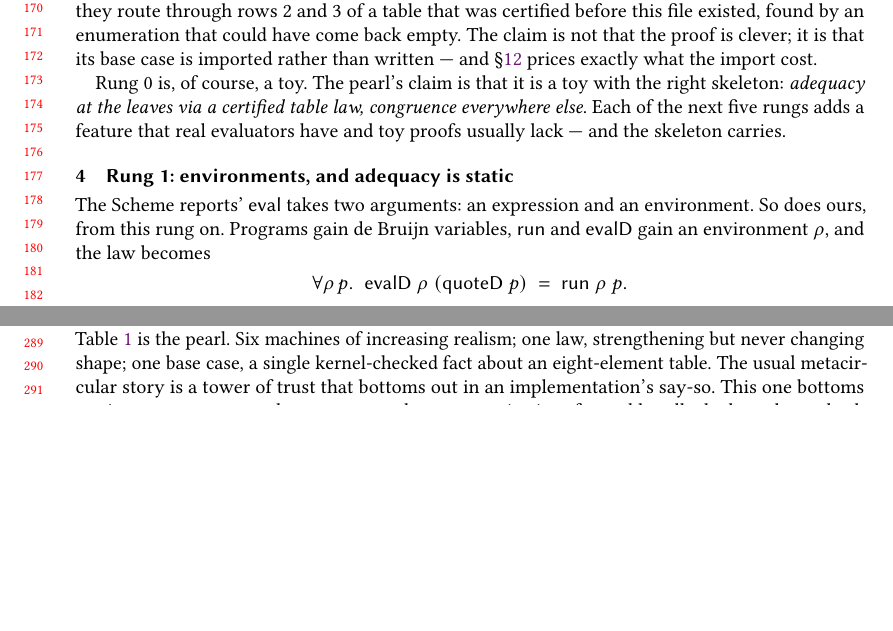
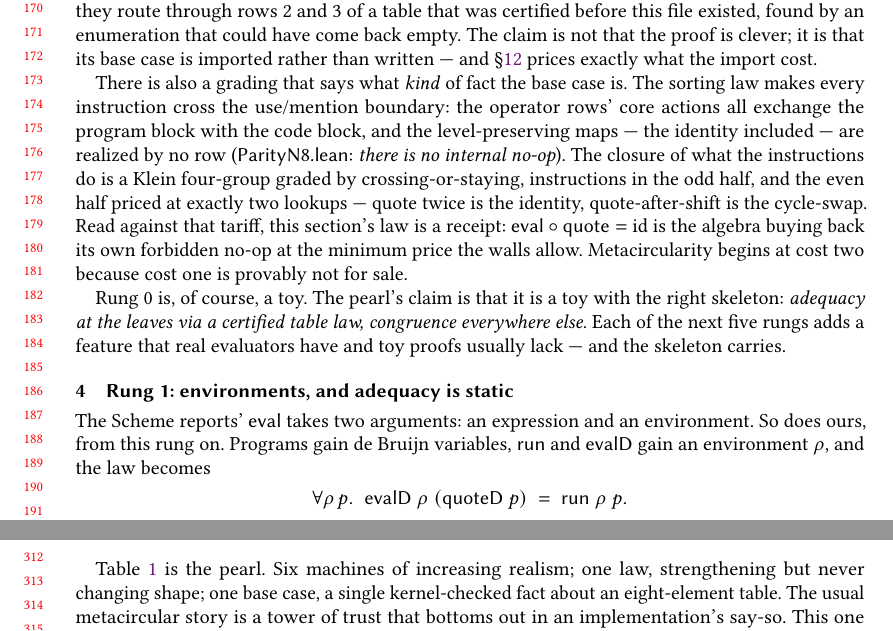
Before and after one commit to stefanopalmieri/finite-magma-independence, a LaTeX paper (pearl/main.tex): two parts of pages 4 and 6 of 12 before the commit and two parts of pages 4 and 7 of 12 after it, joined at a grey line, cut so that both start at the same text, the shorter picture padded with empty space. Compiled offline with pdfLaTeX.

Commit message:
The parity grading, certified: no internal no-op, and the cost-two tariff
Magma/ParityN8.lean (7 thms, all decide): the operator rows' core
actions close into a Klein four-group graded by block parity — quote
and eval share one action (rows differ only at the marker column), the
realized actions commute, their product is the cycle-swap (3 4)(6 7),
and NEITHER even element is realized by any row: no_row_realizes_id
(there is no internal no-op — the swap-world quote²-exclusion, until
now a SAT record, is a kernel theorem at N=8) and
no_row_realizes_cycleSwap. Every even element costs exactly two
lookups: id = quote², cycle-swap = quote∘shift; and shift = quote
twisted by the cycle-swap — one quotation up to bookkeeping. The
grading is invariant across models (kernel6's container is ℤ/4), the
group is not; and it is not a symmetry: Aut(A8) = 1.

The pearl's rung 0 gains the reading: eval ∘ quote = id is the algebra
buying back its own forbidden no-op at the minimum price the walls
allow — metacircularity begins at cost two because cost one is
provably not for sale. MACHINE.md upgrades its [sat] quote²-exclusion
note; docs/parity-grading.png (validated palette, CVD-checked) is the
diagram. Paper: native_decide trust note for the census theorems
(parallel to the existing Classical.choice footprint note) and the
dangling johnstone02 cited at the subobject-classifier mention.

Co-Authored-By: Claude Fable 5 <noreply@anthropic.com>

```diff
--- a/pearl/main.tex
+++ b/pearl/main.tex
@@ -312,6 +312,21 @@ this file existed, found by an enumeration that could have come back
 empty. The claim is not that the proof is clever; it is that its
 base case is imported rather than written --- and \S\ref{sec:honest}
 prices exactly what the import cost.
+
+There is also a grading that says what \emph{kind} of fact the base
+case is. The sorting law makes every instruction cross the
+use/mention boundary: the operator rows' core actions all exchange
+the program block with the code block, and the level-preserving maps
+--- the identity included --- are realized by no row
+(\textsf{ParityN8.lean}: \emph{there is no internal no-op}). The
+closure of what the instructions do is a Klein four-group graded by
+crossing-or-staying, instructions in the odd half, and the even half
+priced at exactly two lookups --- quote twice is the identity,
+quote-after-shift is the cycle-swap. Read against that tariff, this
+section's law is a receipt: $\mathsf{eval} \circ \mathsf{quote} =
+\mathrm{id}$ is the algebra buying back its own forbidden no-op at
+the minimum price the walls allow. Metacircularity begins at cost
+two because cost one is provably not for sale.
 
 Rung 0 is, of course, a toy. The pearl's claim is that it is a toy
 with the right skeleton: \emph{adequacy at the leaves via a certified
```
Also changed, not shown: MACHINE.md (+9 -2 lines), paper/main.tex (+9 -2 lines), README.md, docs/parity-grading.png (added), 2 other files.
